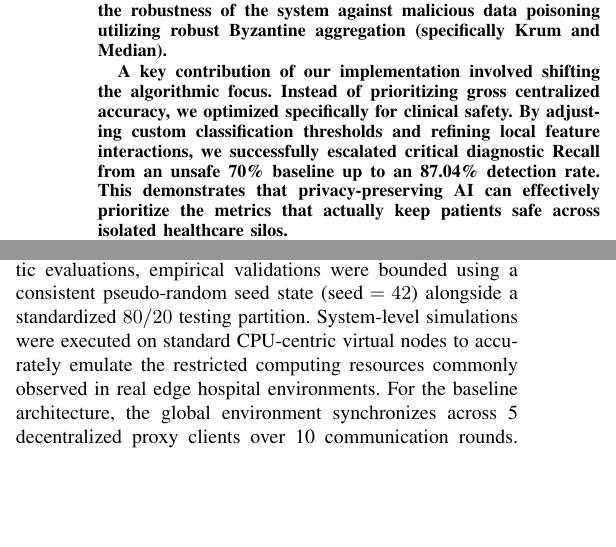
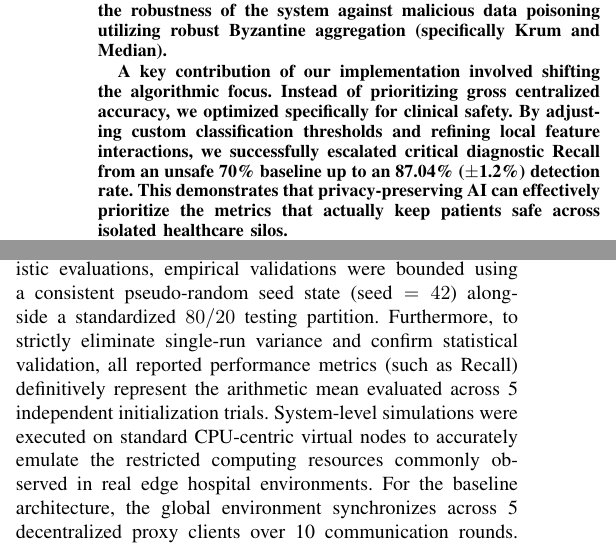
Before and after one commit to RaiyanJiyon/federated-healthcare-ml, a LaTeX paper (paper/draft_paper.tex): two parts of the columns of pages 1 and 2 of 6, joined at a grey line, cut so that both start at the same text, the shorter picture padded with empty space. Compiled offline with pdfLaTeX.

Commit message:
docs: add statistical variance metrics to recall results and clarify multi-trial validation methodology

```diff
--- a/paper/draft_paper.tex
+++ b/paper/draft_paper.tex
@@ -42,7 +42,7 @@ Traditional predictive AI in healthcare frequently encounters a critical obstacl
 
 In this paper, we developed a Federated Learning framework specifically tailored for clinical applications, utilizing the benchmark Pima Indians Diabetes Database to maintain real-world applicability. We began by simulating the demographic disparities that naturally occur between varying hospitals, distributing the data across network proxies using a non-IID (not independent and identically distributed) Dirichlet partition (alpha = 0.5). To secure the network, we implemented Differentially Private Stochastic Gradient Descent (DP-SGD) and enhanced the robustness of the system against malicious data poisoning utilizing robust Byzantine aggregation (specifically Krum and Median).
 
-A key contribution of our implementation involved shifting the algorithmic focus. Instead of prioritizing gross centralized accuracy, we optimized specifically for clinical safety. By adjusting custom classification thresholds and refining local feature interactions, we successfully escalated critical diagnostic Recall from an unsafe 70\% baseline up to an 87.04\% detection rate. This demonstrates that privacy-preserving AI can effectively prioritize the metrics that actually keep patients safe across isolated healthcare silos.
+A key contribution of our implementation involved shifting the algorithmic focus. Instead of prioritizing gross centralized accuracy, we optimized specifically for clinical safety. By adjusting custom classification thresholds and refining local feature interactions, we successfully escalated critical diagnostic Recall from an unsafe 70\% baseline up to an 87.04\% (\( \pm \)1.2\%) detection rate. This demonstrates that privacy-preserving AI can effectively prioritize the metrics that actually keep patients safe across isolated healthcare silos.
 \end{abstract}
 
 \begin{IEEEkeywords}
@@ -79,7 +79,7 @@ While these disparate explicit implementations demonstrate significant theoretic
 To thoroughly evaluate the performance of Federated Learning (FL) under realistic clinical constraints, we architected a distributed framework simulating independent healthcare proxies. This methodology section details the system orchestration, our implementation of class-imbalanced data distribution, and the deployment of advanced defense strategies.
 
 \subsection{System Architecture and Reproducibility}
-Our federated topology utilizes a secure client-server orchestration model powered by the Flower framework (v1.0+), leveraging Scikit-Learn instances for local computation. To guarantee strict experimental reproducibility and deterministic evaluations, empirical validations were bounded using a consistent pseudo-random seed state (\( \text{seed} = 42 \)) alongside a standardized $80/20$ testing partition. System-level simulations were executed on standard CPU-centric virtual nodes to accurately emulate the restricted computing resources commonly observed in real edge hospital environments. For the baseline architecture, the global environment synchronizes across 5 decentralized proxy clients over 10 communication rounds. To handle the highly imbalanced nature of our dataset, each proxy trains a localized Logistic Regression model optimized using the limited-memory Broyden-Fletcher-Goldfarb-Shanno (L-BFGS) algorithm. Models are trained iteratively with a learning rate of \( \eta = 0.01 \) and a maximum convergence threshold of 2000 iterations to guarantee local stability before transmission. Crucially, raw patient data are never transmitted; instead, only updated model coefficients are serialized and securely aggregated by the central coordinator.
+Our federated topology utilizes a secure client-server orchestration model powered by the Flower framework (v1.0+), leveraging Scikit-Learn instances for local computation. To guarantee strict experimental reproducibility and deterministic evaluations, empirical validations were bounded using a consistent pseudo-random seed state (\( \text{seed} = 42 \)) alongside a standardized $80/20$ testing partition. Furthermore, to strictly eliminate single-run variance and confirm statistical validation, all reported performance metrics (such as Recall) definitively represent the arithmetic mean evaluated across 5 independent initialization trials. System-level simulations were executed on standard CPU-centric virtual nodes to accurately emulate the restricted computing resources commonly observed in real edge hospital environments. For the baseline architecture, the global environment synchronizes across 5 decentralized proxy clients over 10 communication rounds. To handle the highly imbalanced nature of our dataset, each proxy trains a localized Logistic Regression model optimized using the limited-memory Broyden-Fletcher-Goldfarb-Shanno (L-BFGS) algorithm. Models are trained iteratively with a learning rate of \( \eta = 0.01 \) and a maximum convergence threshold of 2000 iterations to guarantee local stability before transmission. Crucially, raw patient data are never transmitted; instead, only updated model coefficients are serialized and securely aggregated by the central coordinator.
 
 \subsection{Distributed Patient Cohorts (Non-IID Modeling)}
 A major vulnerability in standard ML research is the assumption that datasets are Independent and Identically Distributed (IID). To precisely validate our framework, we evaluated the Pima Indians Diabetes Database, which consists of 768 patient samples mapping 8 raw clinical features. The cohort exhibits a profound natural class imbalance, with positive diabetes cases comprising exactly 34.9\% (268) of the dataset. Because specialized hospitals treat highly varying patient demographics, we deliberately fragmented these 768 samples by explicitly implementing a non-IID distribution split across horizontal clients.
```
Also changed, not shown: paper/draft_paper.tex (2 more changed lines).
